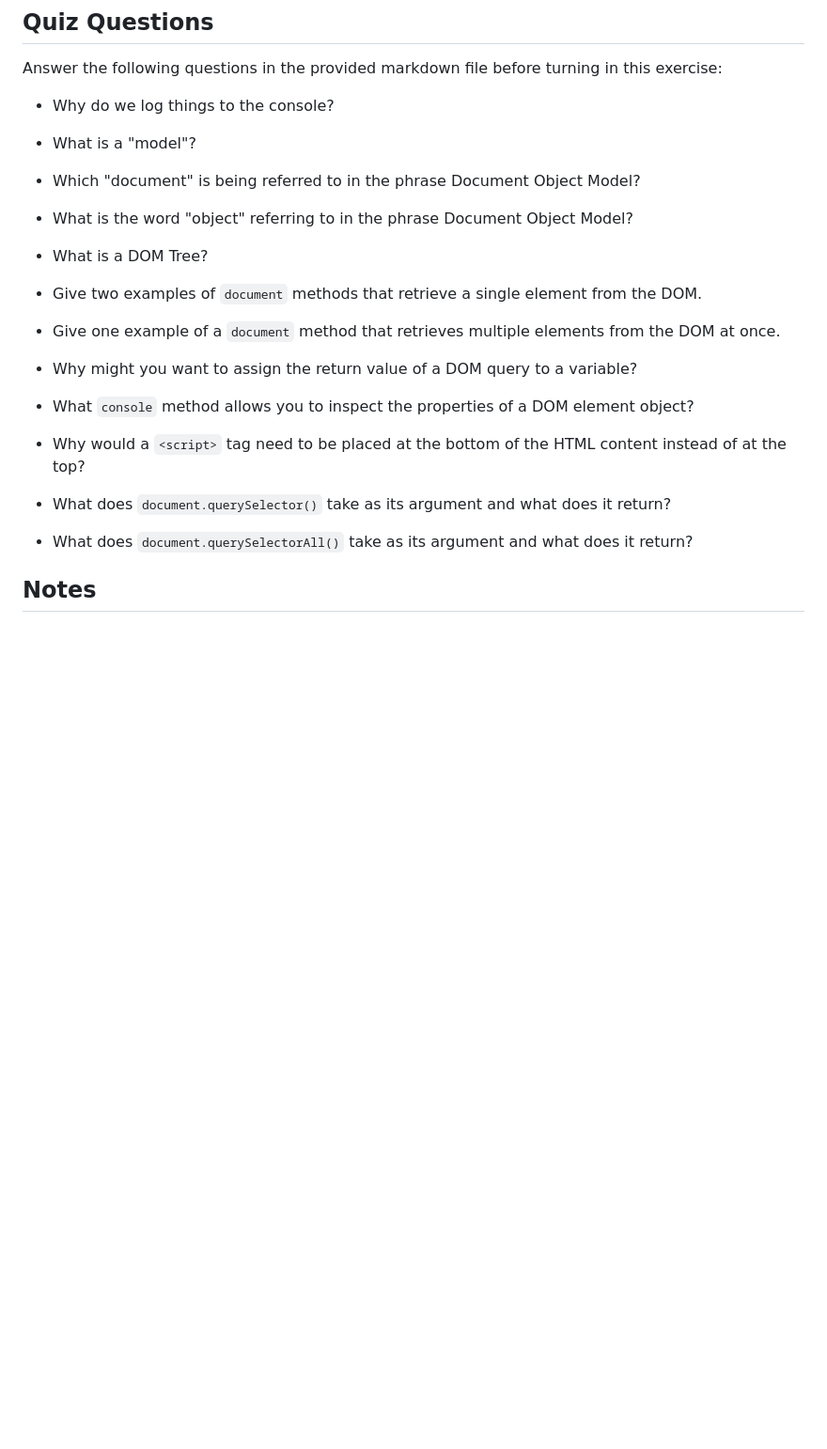
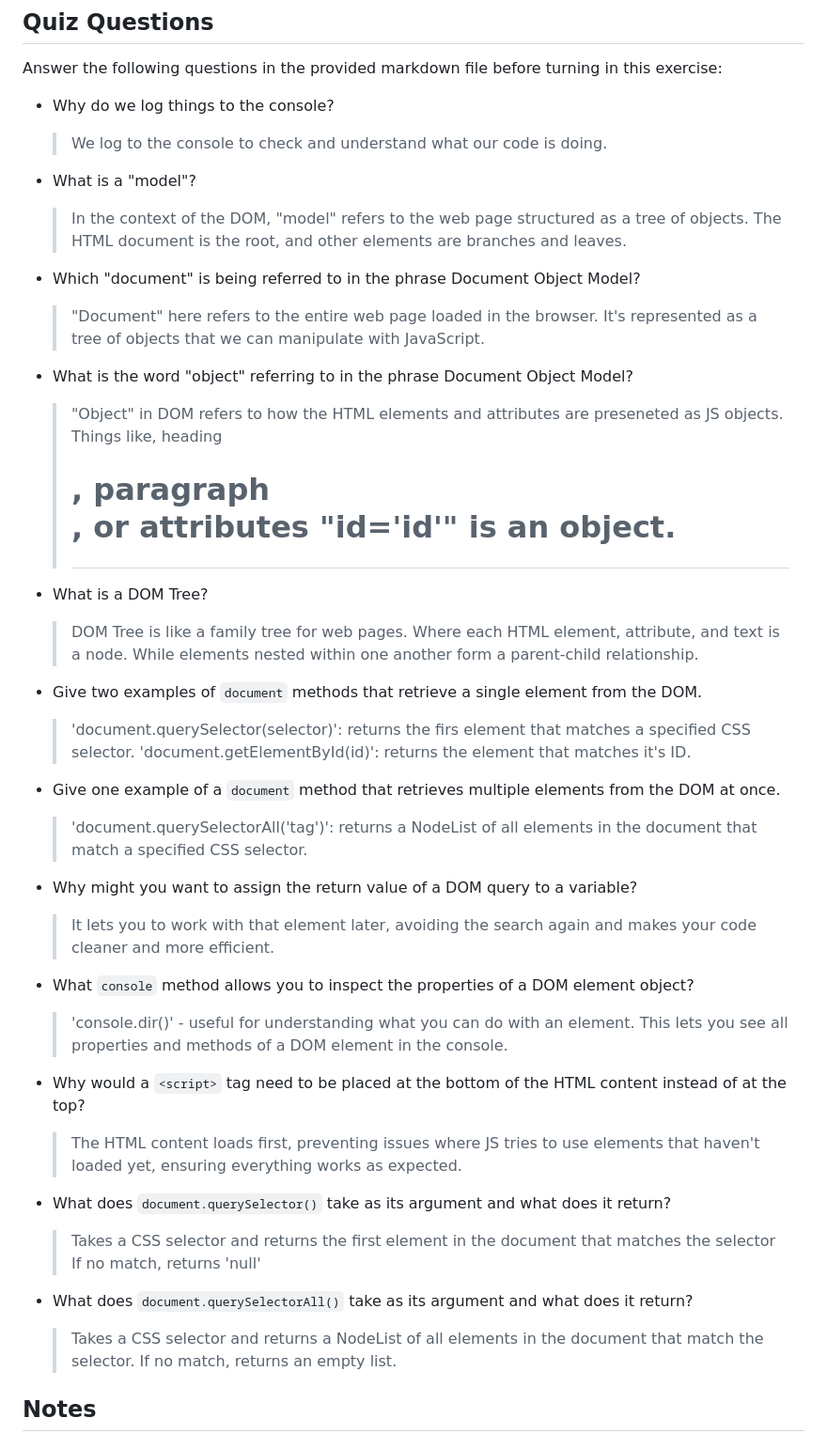
Before and after one commit to JRodriguez-Luna/m1-0524-code-solutions, a Markdown page: dom-querying/dom-query-quiz-notes.md, the part around the change. Shown at 94% size. GitHub-like rendering; blank space fills up the shorter version.

```diff
--- a/dom-querying/dom-query-quiz-notes.md
+++ b/dom-querying/dom-query-quiz-notes.md
@@ -5,28 +5,45 @@
 Answer the following questions in the provided markdown file before turning in this exercise:
 
 - Why do we log things to the console?
+  >  We log to the console to check and understand what our code is doing.
 
 - What is a "model"?
+  >   In the context of the DOM, "model" refers to the web page structured as a tree of objects. The HTML document is the root, and other elements are branches and leaves.
 
 - Which "document" is being referred to in the phrase Document Object Model?
+  >  "Document" here refers to the entire web page loaded in the browser. It's represented as a tree of objects that we can manipulate with JavaScript.
 
 - What is the word "object" referring to in the phrase Document Object Model?
+  >  "Object" in DOM refers to how the HTML elements and attributes are preseneted as JS objects.
+  >   Things like, heading <h1>, paragraph <p>, or attributes "id='id'" is an object.
 
 - What is a DOM Tree?
+  >  DOM Tree is like a family tree for web pages. Where each HTML element, attribute, and text is a node. While elements nested within one another form a parent-child relationship.
 
 - Give two examples of `document` methods that retrieve a single element from the DOM.
+  >  'document.querySelector(selector)': returns the firs element that matches a specified CSS selector.
+  >   'document.getElementById(id)': returns the element that matches it's ID.
 
 - Give one example of a `document` method that retrieves multiple elements from the DOM at once.
+  >  'document.querySelectorAll('tag')': returns a NodeList of all elements in the document that match a specified CSS selector.
 
 - Why might you want to assign the return value of a DOM query to a variable?
+  >  It lets you to work with that element later, avoiding the search again and makes your code cleaner and more efficient.
 
 - What `console` method allows you to inspect the properties of a DOM element object?
+  >  'console.dir()' - useful for understanding what you can do with an element.
+  >   This lets you see all properties and methods of a DOM element in the console.
 
 - Why would a `<script>` tag need to be placed at the bottom of the HTML content instead of at the top?
+  >  The HTML content loads first, preventing issues where JS tries to use elements that haven't loaded yet, ensuring everything works as expected.
 
 - What does `document.querySelector()` take as its argument and what does it return?
+  >  Takes a CSS selector and returns the first element in the document that matches the selector
+  >   If no match, returns 'null'
 
 - What does `document.querySelectorAll()` take as its argument and what does it return?
+  >  Takes a CSS selector and returns a NodeList of all elements in the document that match the selector.
+  >   If no match, returns an empty list.
 
 ## Notes
 
```
